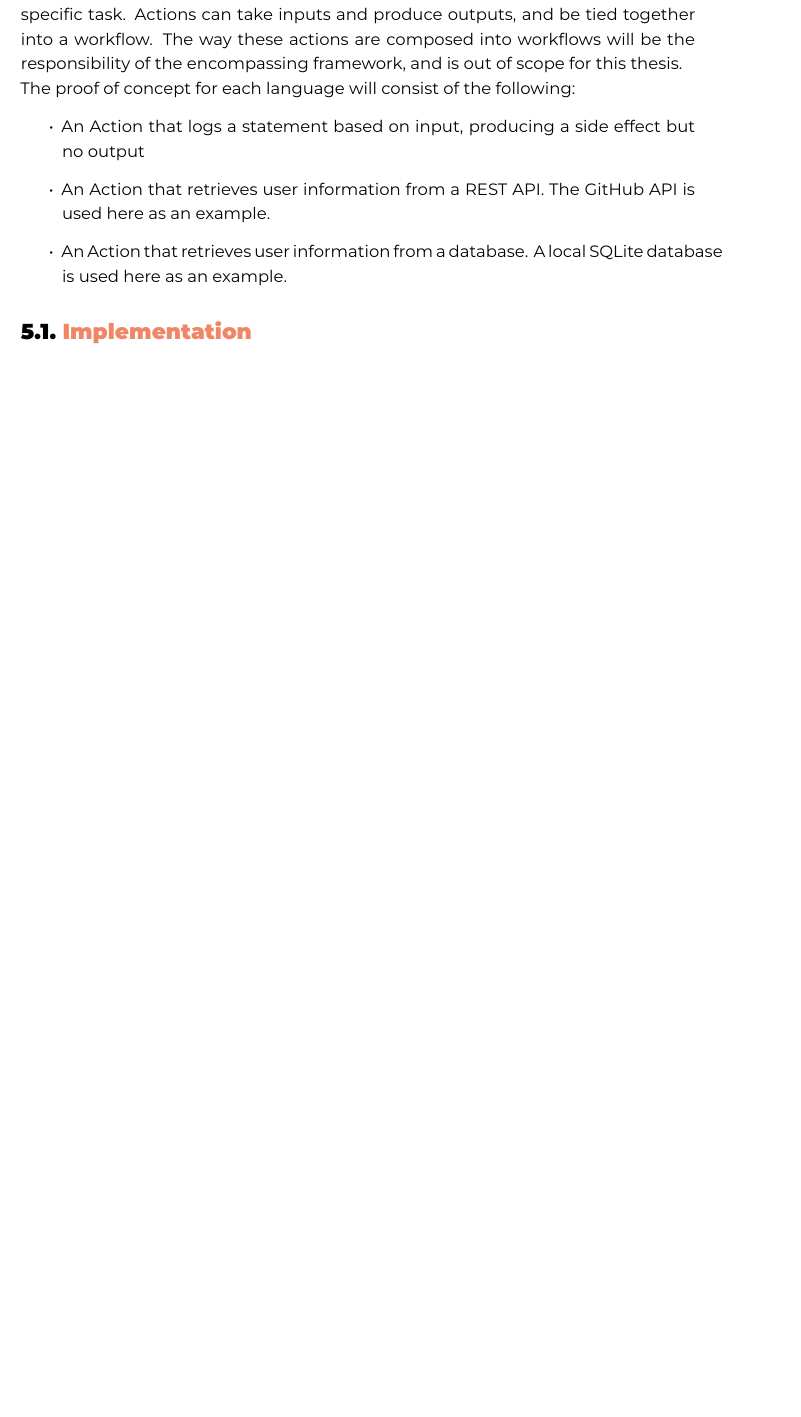
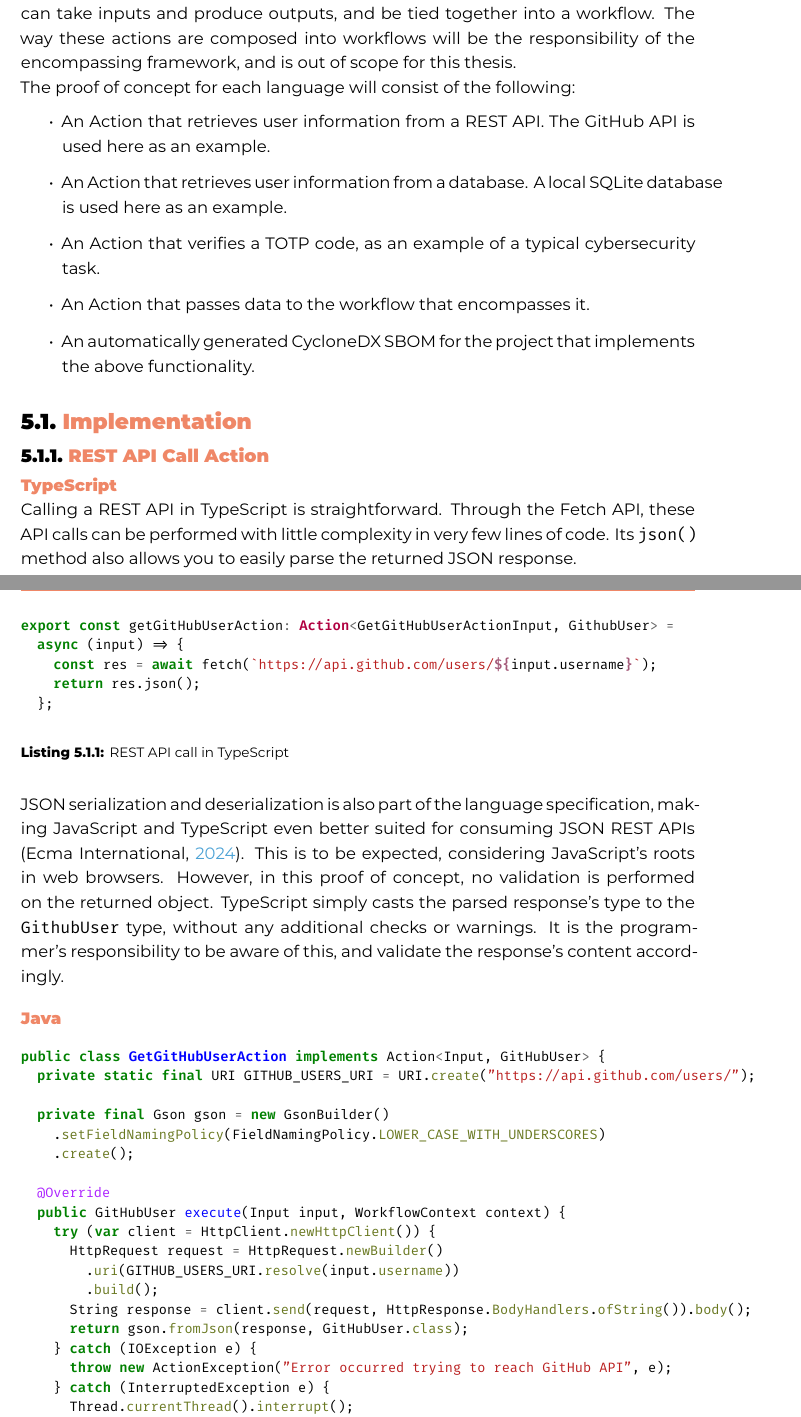
Before and after one commit to aikovdp/thesis, a LaTeX thesis (bachproef/VandeputteAikoBP.tex, which reads bachproef/proof-of-concept.tex): part of page 27 of 46 before the commit and two parts of pages 27 and 28 of 48 after it, the two joined at a grey line, cut so that both start at the same text, the shorter picture padded with empty space. Compiled offline with XeLaTeX; a LaTeX package or settings file that is missing is left out.

Commit message:
PoC Rest API call

```diff
--- a/bachproef/proof-of-concept.tex
+++ b/bachproef/proof-of-concept.tex
@@ -2,13 +2,58 @@
 \label{ch:proof-of-concept}
 To evaluate the suitability of the languages in the short list, a proof of concept was made that covers some typical use cases of TrustBuilder's extensions.
 
-These extensions will made up of units called Actions, which can each handle a specific task. Actions can take inputs and produce outputs, and be tied together into a workflow. The way these actions are composed into workflows will be the responsibility of the encompassing framework, and is out of scope for this thesis.
+Assuming the target functionality defined in the requirements analysis, extensions will made up of units called Actions, which can each handle a specific task. Actions can take inputs and produce outputs, and be tied together into a workflow. The way these actions are composed into workflows will be the responsibility of the encompassing framework, and is out of scope for this thesis.
 
 The proof of concept for each language will consist of the following:
 \begin{itemize}
-    \item An Action that logs a statement based on input, producing a side effect but no output
     \item An Action that retrieves user information from a REST API. The GitHub API is used here as an example.
     \item An Action that retrieves user information from a database. A local SQLite database is used here as an example.
+    \item An Action that verifies a TOTP code, as an example of a typical cybersecurity task.
+    \item An Action that passes data to the workflow that encompasses it.
+    \item An automatically generated CycloneDX SBOM for the project that implements the above functionality.
 \end{itemize}
 
 \section{Implementation}
+\subsection{REST API Call Action}
+\subsubsection{TypeScript}
+\begin{listing}[h]
+    \begin{minted}[fontsize=\footnotesize]{typescript}
+export const getGitHubUserAction: Action<GetGitHubUserActionInput, GithubUser> =
+  async (input) => {
+    const res = await fetch(`https://api.github.com/users/${input.username}`);
+    return res.json();
+  };
+    \end{minted}
+    \caption{REST API call in TypeScript}
+\end{listing}
+Calling a REST API in TypeScript is straightforward. Through the Fetch API, these API calls can be performed with little complexity in very few lines of code. Its \texttt{json()} method also allows you to easily parse the returned JSON response.
+
+JSON serialization and deserialization is also part of the language specification, making JavaScript and TypeScript even better suited for consuming JSON REST APIs \autocite{EcmaInternational2024}. This is to be expected, considering JavaScript's roots in web browsers. However, in this proof of concept, no validation is performed on the returned object. TypeScript simply casts the parsed response's type to the \texttt{GithubUser} type, without any additional checks or warnings. It is the programmer's responsibility to be aware of this, and validate the response's content accordingly.
+
+\subsubsection{Java}
+\begin{listing}[h]
+    \begin{minted}[fontsize=\footnotesize]{java}
+public class GetGitHubUserAction implements Action<Input, GitHubUser> {
+  private static final URI GITHUB_USERS_URI = URI.create("https://api.github.com/users/");
+
+  private final Gson gson = new GsonBuilder()
+    .setFieldNamingPolicy(FieldNamingPolicy.LOWER_CASE_WITH_UNDERSCORES)
+    .create();
+
+  @Override
+  public GitHubUser execute(Input input, WorkflowContext context) {
+    try (var client = HttpClient.newHttpClient()) {
+      HttpRequest request = HttpRequest.newBuilder()
+        .uri(GITHUB_USERS_URI.resolve(input.username))
+        .build();
+      String response = client.send(request, HttpResponse.BodyHandlers.ofString()).body();
+      return gson.fromJson(response, GitHubUser.class);
+    } catch (IOException e) {
+      throw new ActionException("Error occurred trying to reach GitHub API", e);
+    } catch (InterruptedException e) {
+      Thread.currentThread().interrupt();
+      throw new ActionException("Thread was interrupted while trying to reach GitHub API", e);
+    }
+  }
+}
+    \end{minted}
```
Also changed, not shown: bachproef/bachproef.bib (+7 -0 lines), bachproef/proof-of-concept.tex (9 more changed lines).
